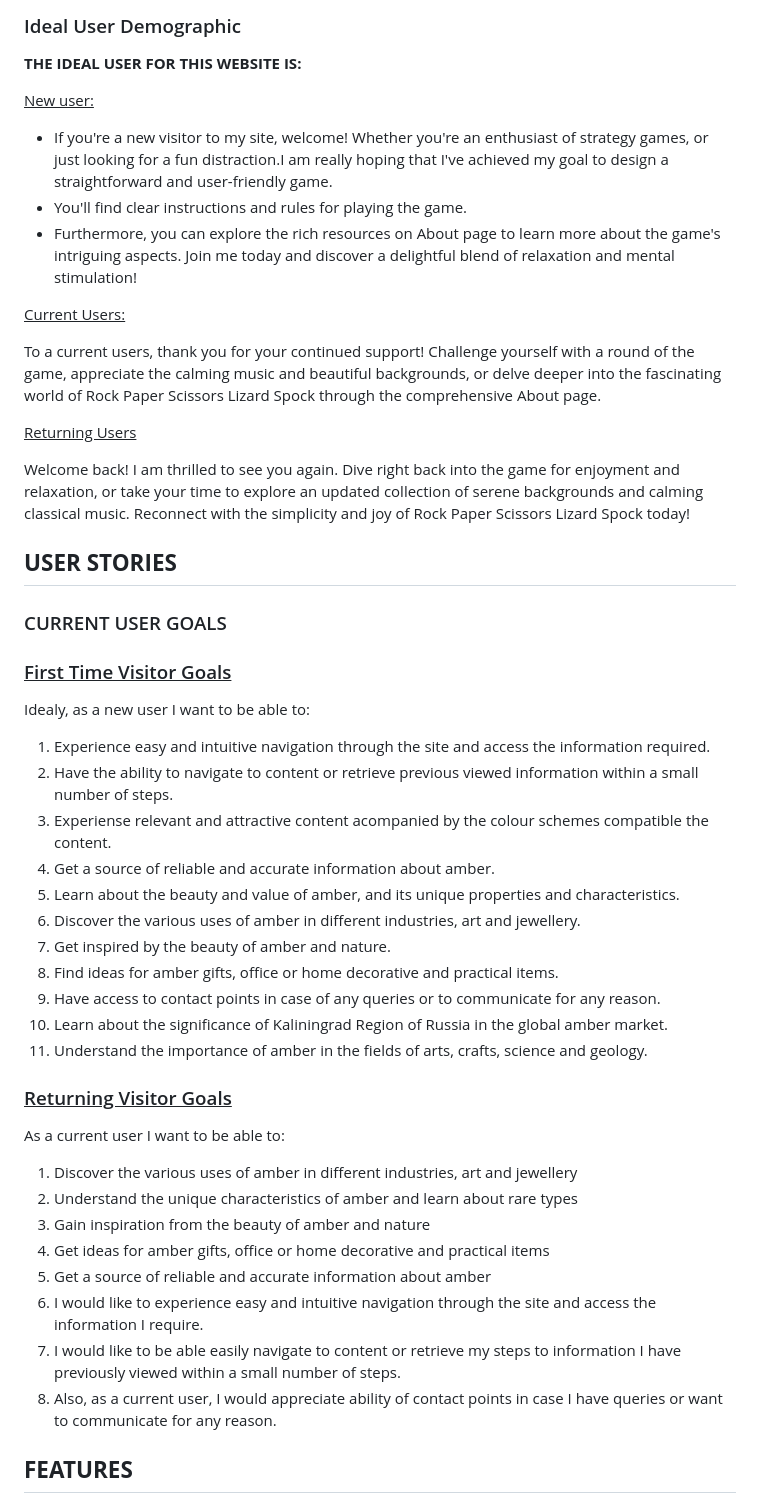
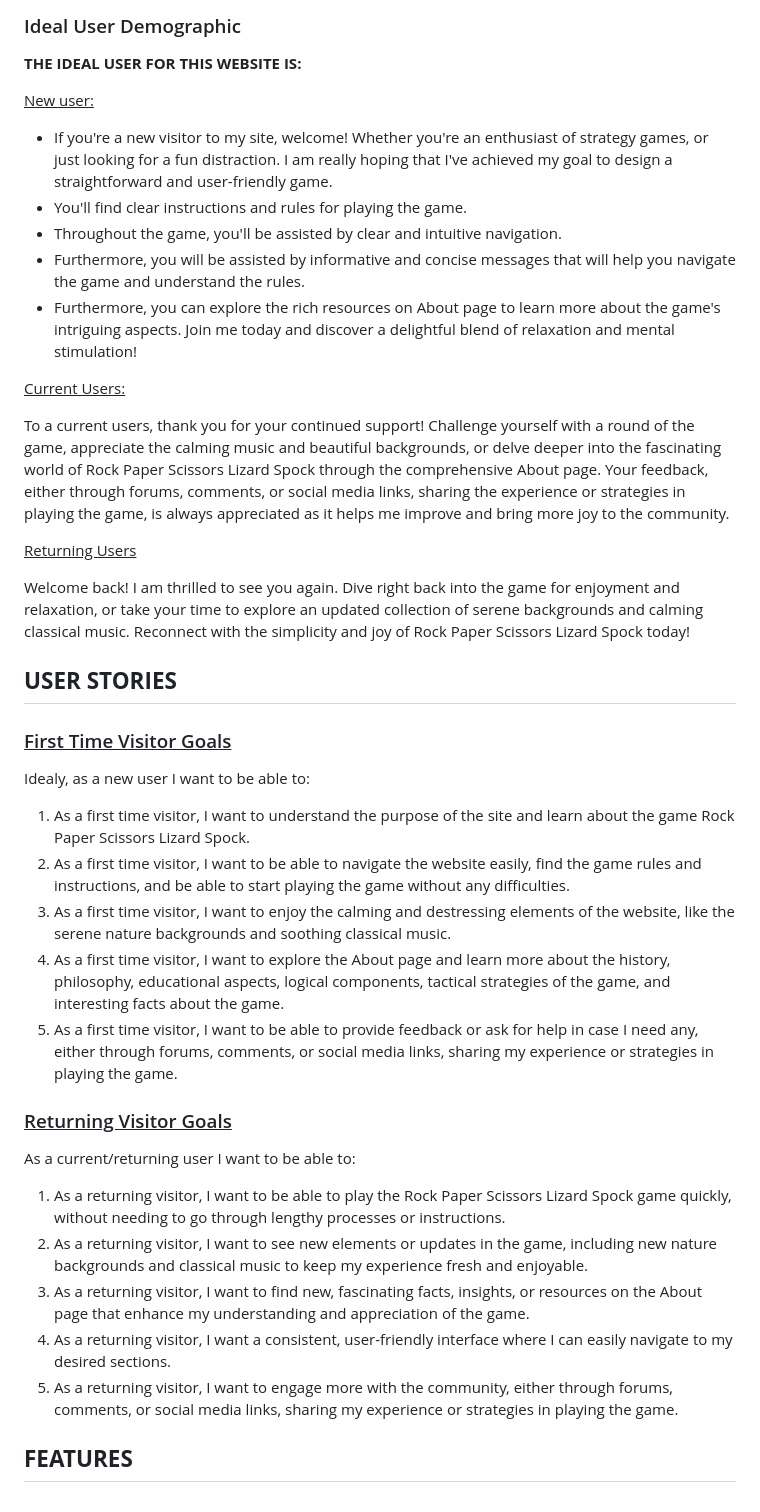
Before and after one commit to vica781/Rock_Paper_Scissors_Lizard_Spock_PP2, a Markdown page: README.md, the part around the change. Rendered like a GitHub page.

Commit message:
Add User Stories: First time and Returning visitor goals, to README

```diff
--- a/README.md
+++ b/README.md
@@ -44,14 +44,16 @@ A comprehensive "About" page accompanies my gameplay interface. Dive into the fa
 
 **THE IDEAL USER FOR THIS WEBSITE IS:**
 
-<ins>New user:</ins>
-- If you're a new visitor to my site, welcome! Whether you're an enthusiast of strategy games, or just looking for a fun distraction.I am really hoping that I've achieved my goal to design a straightforward and user-friendly game.
+<ins>New user:<ins>
+- If you're a new visitor to my site, welcome! Whether you're an enthusiast of strategy games, or just looking for a fun distraction. I am really hoping that I've achieved my goal to design a straightforward and user-friendly game.
 - You'll find clear instructions and rules for playing the game.
+- Throughout the game, you'll be assisted by clear and intuitive navigation.
+- Furthermore, you will be assisted by informative and concise messages that will help you navigate the game and understand the rules.
 - Furthermore, you can explore the rich resources on About page to learn more about the game's intriguing aspects. Join me today and discover a delightful blend of relaxation and mental stimulation!
 
 <ins>Current Users:<ins>
 
-To a current users, thank you for your continued support! Challenge yourself with a round of the game, appreciate the calming music and beautiful backgrounds, or delve deeper into the fascinating world of Rock Paper Scissors Lizard Spock through the comprehensive About page.
+To a current users, thank you for your continued support! Challenge yourself with a round of the game, appreciate the calming music and beautiful backgrounds, or delve deeper into the fascinating world of Rock Paper Scissors Lizard Spock through the comprehensive About page. Your feedback, either through forums, comments, or social media links, sharing the experience or strategies in playing the game, is always appreciated as it helps me improve and bring more joy to the community.
 
 <ins>Returning Users<ins>
 
@@ -59,34 +61,24 @@ Welcome back! I am thrilled to see you again. Dive right back into the game for
 
 
 ## **USER STORIES**
-### CURRENT USER GOALS
 
-###  <ins>First Time Visitor Goals</ins>
+###  <ins>First Time Visitor Goals<ins>
 
    Idealy, as a new user I want to be able to:
-1. Experience easy and intuitive navigation through the site and access the information required.
-2. Have the ability to navigate to content or retrieve previous viewed information within a small number of steps.
-3. Experiense relevant and attractive content acompanied by the colour schemes compatible the content.
-4. Get a source of reliable and accurate information about amber.
-5. Learn about the beauty and value of amber, and its unique properties and characteristics.
-6. Discover the various uses of amber in different industries, art and jewellery.
-7. Get inspired by the beauty of amber and nature.
-8. Find ideas for amber gifts, office or home decorative and practical items.
-9. Have access to contact points in case of any queries or to communicate for any reason.
-10. Learn about the significance of Kaliningrad Region of Russia in the global amber market.
-11. Understand the importance of amber in the fields of arts, crafts, science and geology.
+1. As a first time visitor, I want to understand the purpose of the site and learn about the game Rock Paper Scissors Lizard Spock.
+2. As a first time visitor, I want to be able to navigate the website easily, find the game rules and instructions, and be able to start playing the game without any difficulties.
+3. As a first time visitor, I want to enjoy the calming and destressing elements of the website, like the serene nature backgrounds and soothing classical music.
+4. As a first time visitor, I want to explore the About page and learn more about the history, philosophy, educational aspects, logical components, tactical strategies of the game, and interesting facts about the game.
+5. As a first time visitor, I want to be able to provide feedback or ask for help in case I need any, either through forums, comments, or social media links, sharing my experience or strategies in playing the game.
 
-  ### <ins>Returning Visitor Goals</ins>
+  ### <ins>Returning Visitor Goals<ins>
 
-   As a current user I want to be able to:
-1. Discover the various uses of amber in different industries, art and jewellery
-2. Understand the unique characteristics of amber and learn about rare types
-3. Gain inspiration from the beauty of amber and nature
-4. Get ideas for amber gifts, office or home decorative and practical items
-5. Get a source of reliable and accurate information about amber
-6. I would like to experience easy and intuitive navigation through the site and access the information I require.
-7. I would like to be able easily navigate to content or retrieve my steps to information I have previously viewed within a small number of steps.
-8. Also, as a current user, I would appreciate ability of contact points in case I have queries or want to communicate for any reason.
+   As a current/returning user I want to be able to:
+1. As a returning visitor, I want to be able to play the Rock Paper Scissors Lizard Spock game quickly, without needing to go through lengthy processes or instructions.
+2. As a returning visitor, I want to see new elements or updates in the game, including new nature backgrounds and classical music to keep my experience fresh and enjoyable.
+3. As a returning visitor, I want to find new, fascinating facts, insights, or resources on the About page that enhance my understanding and appreciation of the game.
+4. As a returning visitor, I want a consistent, user-friendly interface where I can easily navigate to my desired sections.
+5. As a returning visitor, I want to engage more with the community, either through forums, comments, or social media links, sharing my experience or strategies in playing the game.
 
 ##  **FEATURES**
 
```
